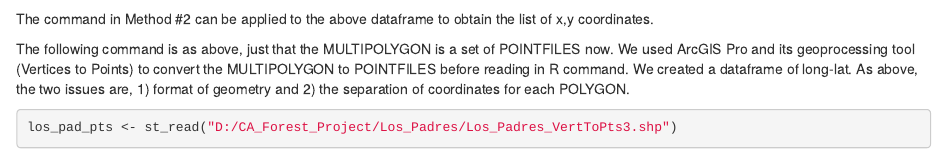
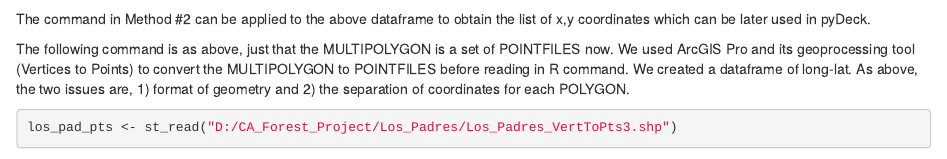
Before and after one commit to BijanGURUNG/Los_Pedros_03172023, an R Markdown document (Los_Pedros_Spec.Rmd): the page in a window 1100 px wide, from 3700 px down. Rendered offline with R 4.5, knitr and Pandoc, with nearby package versions; some code elsewhere in the file could not run offline.

Commit message:
Fourth commit

````diff
--- a/Los_Pedros_Spec.Rmd
+++ b/Los_Pedros_Spec.Rmd
@@ -93,7 +93,7 @@ head(los_pad_pts_coords)
 summary(los_pad_pts_coords)
 class(los_pad_pts_coords)
 ```
-The command in Method #2 can be applied to the above dataframe to obtain the list of x,y coordinates.
+The command in Method #2 can be applied to the above dataframe to obtain the list of x,y coordinates which can be later used in pyDeck.
 
 
 The following command is as above, just that the MULTIPOLYGON is a set of POINTFILES now. We used ArcGIS Pro and its geoprocessing tool (Vertices to Points) to convert the MULTIPOLYGON to POINTFILES before reading in R command. We created a dataframe of long-lat. As above, the two issues are, 1) format of geometry and 2) the separation of coordinates for each POLYGON.
````
